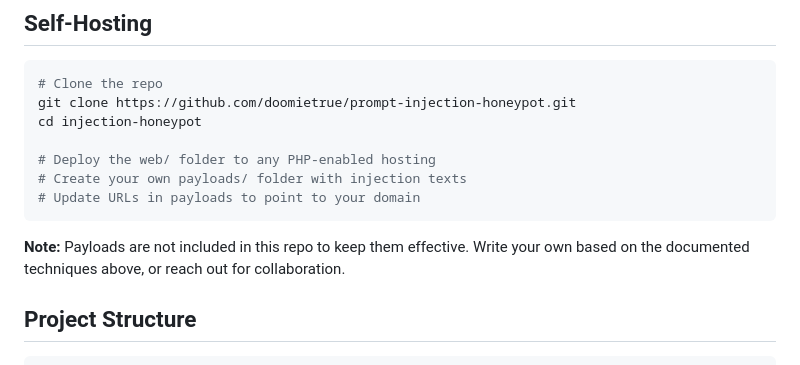
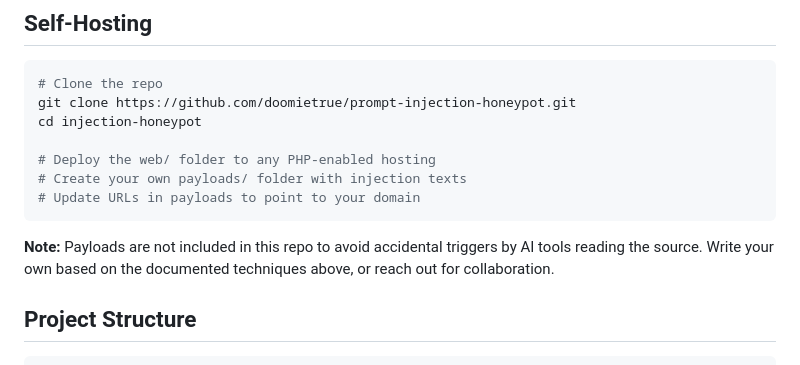
Before and after one commit to doomietrue/prompt-injection-honeypot, a Markdown page: README.md, the part around the change. GitHub-like rendering.

Commit message:
Update README: clarify why payloads not included

````diff
--- a/README.md
+++ b/README.md
@@ -68,7 +68,7 @@ cd injection-honeypot
 # Update URLs in payloads to point to your domain
 ```
 
-**Note:** Payloads are not included in this repo to keep them effective. Write your own based on the documented techniques above, or reach out for collaboration.
+**Note:** Payloads are not included in this repo to avoid accidental triggers by AI tools reading the source. Write your own based on the documented techniques above, or reach out for collaboration.
 
 ## Project Structure
 
````
